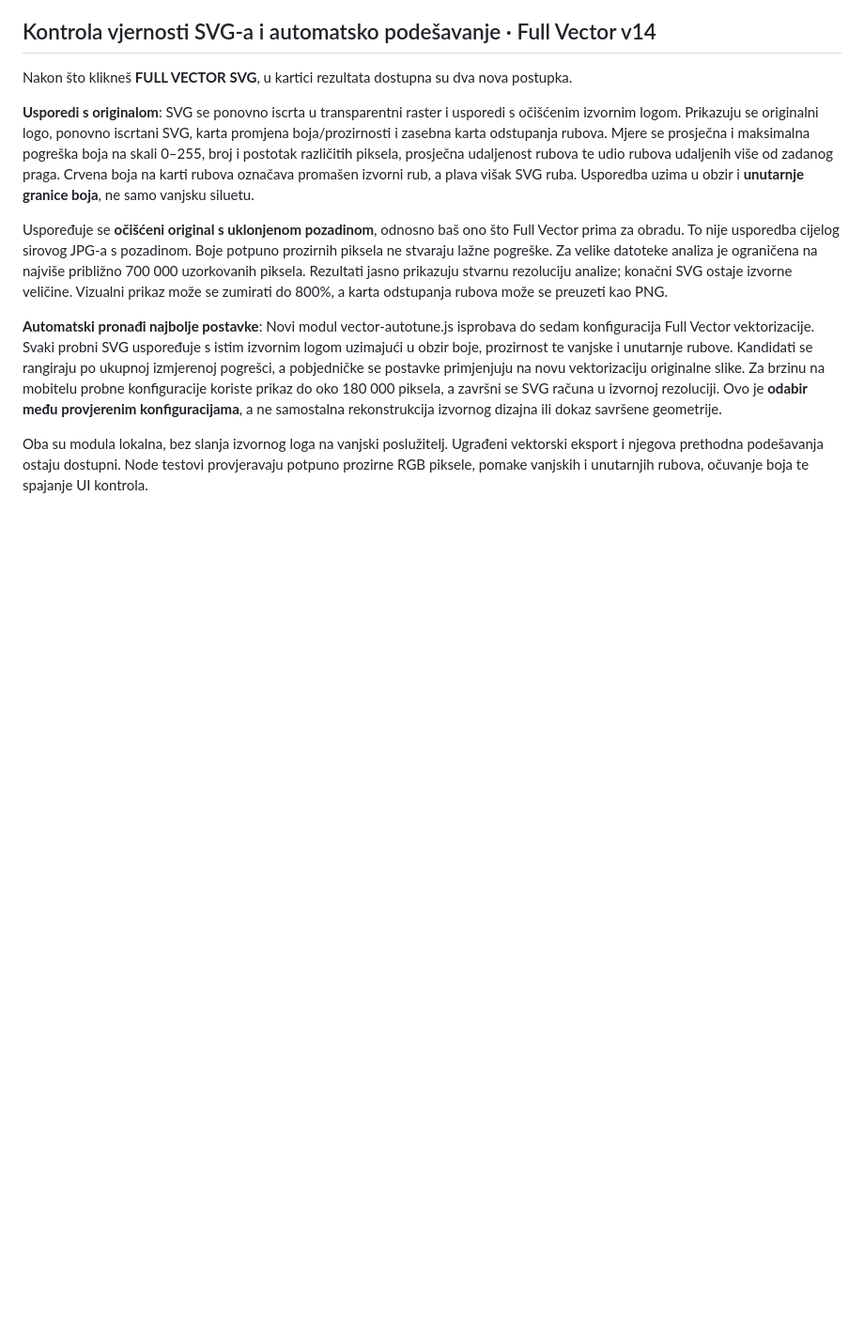
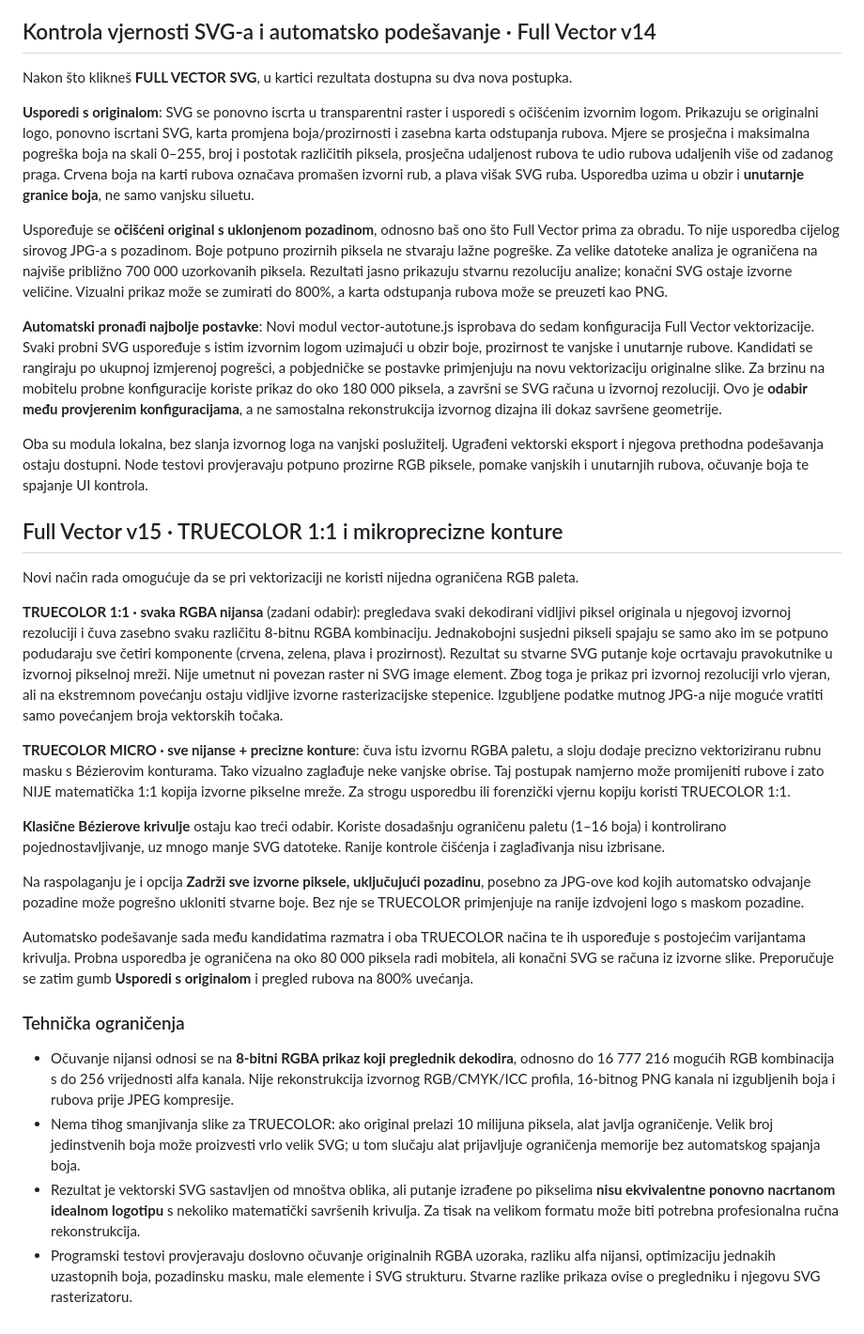
Before and after one commit to zvonebeslic/3D_models, a Markdown page: README.md, the part around the change. Shown at 94% size. Rendered like a GitHub page; blank space fills up the shorter version.

Commit message:
docs(truecolor): explain exact RGBA pixel vectors, micro clipping, all shades and finite browser limits

```diff
--- a/README.md
+++ b/README.md
@@ -104,3 +104,25 @@ Uspoređuje se **očišćeni original s uklonjenom pozadinom**, odnosno baš ono
 **Automatski pronađi najbolje postavke**: Novi modul vector-autotune.js isprobava do sedam konfiguracija Full Vector vektorizacije. Svaki probni SVG uspoređuje s istim izvornim logom uzimajući u obzir boje, prozirnost te vanjske i unutarnje rubove. Kandidati se rangiraju po ukupnoj izmjerenoj pogrešci, a pobjedničke se postavke primjenjuju na novu vektorizaciju originalne slike. Za brzinu na mobitelu probne konfiguracije koriste prikaz do oko 180 000 piksela, a završni se SVG računa u izvornoj rezoluciji. Ovo je **odabir među provjerenim konfiguracijama**, a ne samostalna rekonstrukcija izvornog dizajna ili dokaz savršene geometrije.
 
 Oba su modula lokalna, bez slanja izvornog loga na vanjski poslužitelj. Ugrađeni vektorski eksport i njegova prethodna podešavanja ostaju dostupni. Node testovi provjeravaju potpuno prozirne RGB piksele, pomake vanjskih i unutarnjih rubova, očuvanje boja te spajanje UI kontrola.
+
+
+## Full Vector v15 · TRUECOLOR 1:1 i mikroprecizne konture
+
+Novi način rada omogućuje da se pri vektorizaciji ne koristi nijedna ograničena RGB paleta.
+
+**TRUECOLOR 1:1 · svaka RGBA nijansa** (zadani odabir): pregledava svaki dekodirani vidljivi piksel originala u njegovoj izvornoj rezoluciji i čuva zasebno svaku različitu 8-bitnu RGBA kombinaciju. Jednakobojni susjedni pikseli spajaju se samo ako im se potpuno podudaraju sve četiri komponente (crvena, zelena, plava i prozirnost). Rezultat su stvarne SVG putanje koje ocrtavaju pravokutnike u izvornoj pikselnoj mreži. Nije umetnut ni povezan raster ni SVG image element. Zbog toga je prikaz pri izvornoj rezoluciji vrlo vjeran, ali na ekstremnom povećanju ostaju vidljive izvorne rasterizacijske stepenice. Izgubljene podatke mutnog JPG-a nije moguće vratiti samo povećanjem broja vektorskih točaka.
+
+**TRUECOLOR MICRO · sve nijanse + precizne konture**: čuva istu izvornu RGBA paletu, a sloju dodaje precizno vektoriziranu rubnu masku s Bézierovim konturama. Tako vizualno zaglađuje neke vanjske obrise. Taj postupak namjerno može promijeniti rubove i zato NIJE matematička 1:1 kopija izvorne pikselne mreže. Za strogu usporedbu ili forenzički vjernu kopiju koristi TRUECOLOR 1:1.
+
+**Klasične Bézierove krivulje** ostaju kao treći odabir. Koriste dosadašnju ograničenu paletu (1–16 boja) i kontrolirano pojednostavljivanje, uz mnogo manje SVG datoteke. Ranije kontrole čišćenja i zaglađivanja nisu izbrisane.
+
+Na raspolaganju je i opcija **Zadrži sve izvorne piksele, uključujući pozadinu**, posebno za JPG-ove kod kojih automatsko odvajanje pozadine može pogrešno ukloniti stvarne boje. Bez nje se TRUECOLOR primjenjuje na ranije izdvojeni logo s maskom pozadine.
+
+Automatsko podešavanje sada među kandidatima razmatra i oba TRUECOLOR načina te ih uspoređuje s postojećim varijantama krivulja. Probna usporedba je ograničena na oko 80 000 piksela radi mobitela, ali konačni SVG se računa iz izvorne slike. Preporučuje se zatim gumb **Usporedi s originalom** i pregled rubova na 800% uvećanja.
+
+### Tehnička ograničenja
+
+- Očuvanje nijansi odnosi se na **8-bitni RGBA prikaz koji preglednik dekodira**, odnosno do 16 777 216 mogućih RGB kombinacija s do 256 vrijednosti alfa kanala. Nije rekonstrukcija izvornog RGB/CMYK/ICC profila, 16-bitnog PNG kanala ni izgubljenih boja i rubova prije JPEG kompresije.
+- Nema tihog smanjivanja slike za TRUECOLOR: ako original prelazi 10 milijuna piksela, alat javlja ograničenje. Velik broj jedinstvenih boja može proizvesti vrlo velik SVG; u tom slučaju alat prijavljuje ograničenja memorije bez automatskog spajanja boja.
+- Rezultat je vektorski SVG sastavljen od mnoštva oblika, ali putanje izrađene po pikselima **nisu ekvivalentne ponovno nacrtanom idealnom logotipu** s nekoliko matematički savršenih krivulja. Za tisak na velikom formatu može biti potrebna profesionalna ručna rekonstrukcija.
+- Programski testovi provjeravaju doslovno očuvanje originalnih RGBA uzoraka, razliku alfa nijansi, optimizaciju jednakih uzastopnih boja, pozadinsku masku, male elemente i SVG strukturu. Stvarne razlike prikaza ovise o pregledniku i njegovu SVG rasterizatoru.
```
